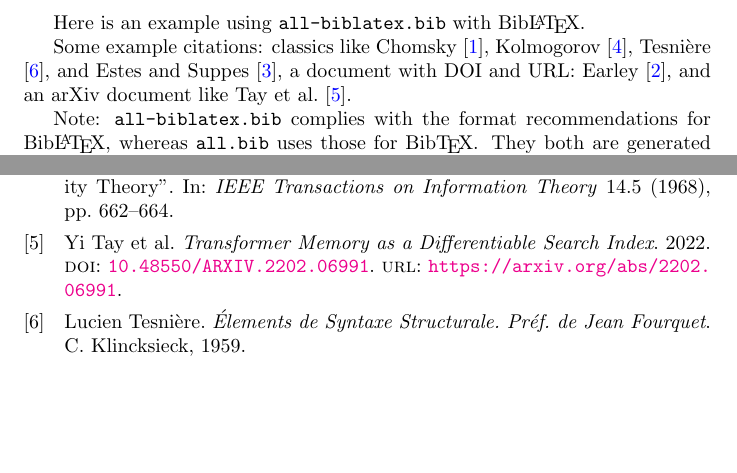
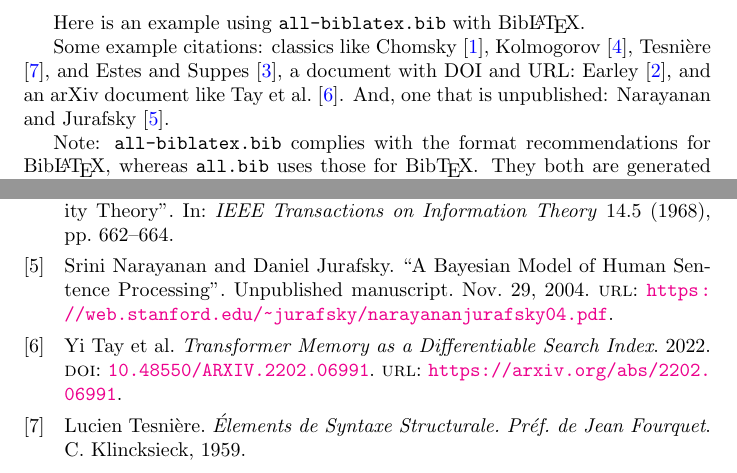
Before and after one commit to postylem/allbib, a LaTeX problem sheet (example.tex): two parts of the page, joined at a grey line, cut so that both start at the same text, the shorter picture padded with empty space. Compiled offline with pdfLaTeX.

Commit message:
Updates from Overleaf

```diff
--- a/example.tex
+++ b/example.tex
@@ -9,7 +9,7 @@ Here is an example using \texttt{all-biblatex.bib} with Bib\LaTeX{}.
 
 Some example citations: classics like \textcite{chomsky.n:1957, kolmogorov.a:1968,
 tesniere.l:1959, estes.w:1959}, a document with DOI and URL: \textcite{earley.j:1970},
-and an arXiv document like \textcite{tay.y:2022}.
+and an arXiv document like \textcite{tay.y:2022}. And, one that is unpublished: \textcite{narayanan.s:2004}.
 
 Note: \texttt{all-biblatex.bib} complies with
 the format recommendations for Bib\LaTeX, whereas \texttt{all.bib} uses those for Bib\TeX.
```
